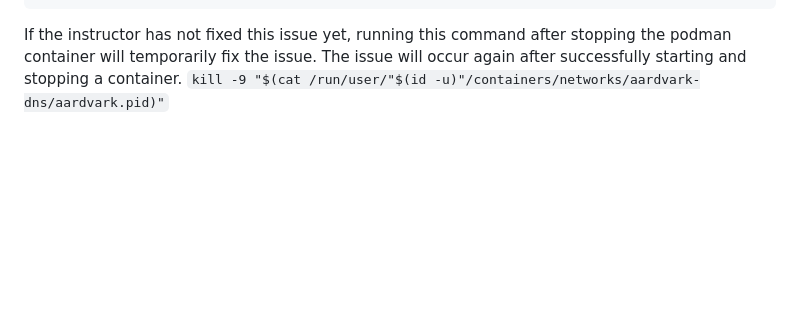
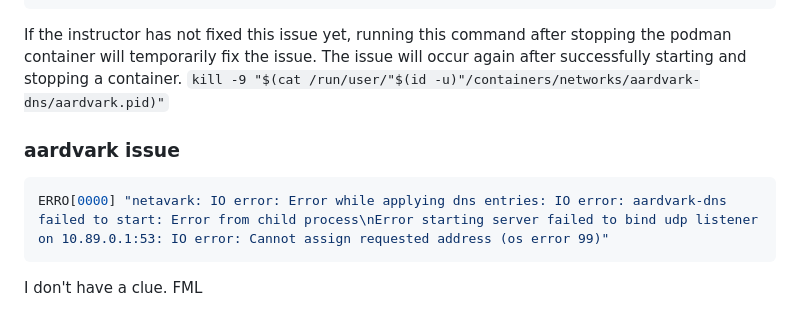
Before and after one commit to tplatt-coursework/Modern-Web-Technologies, a Markdown page: RESTful-API-and-Database-Application/README.md, the part around the change. Drawn GitHub-style; blank space fills up the shorter version.

Commit message:
updated readme'

````diff
--- a/RESTful-API-and-Database-Application/README.md
+++ b/RESTful-API-and-Database-Application/README.md
@@ -74,3 +74,11 @@ When stopping a podman container, sometimes something with the aardvark dns goes
 
 If the instructor has not fixed this issue yet, running this command after stopping the podman container will temporarily fix the issue. The issue will occur again after successfully starting and stopping a container.
 `kill -9 "$(cat /run/user/"$(id -u)"/containers/networks/aardvark-dns/aardvark.pid)"`
+
+### aardvark issue
+
+```js
+ERRO[0000] "netavark: IO error: Error while applying dns entries: IO error: aardvark-dns failed to start: Error from child process\nError starting server failed to bind udp listener on 10.89.0.1:53: IO error: Cannot assign requested address (os error 99)"
+```
+
+I don't have a clue. FML
````
